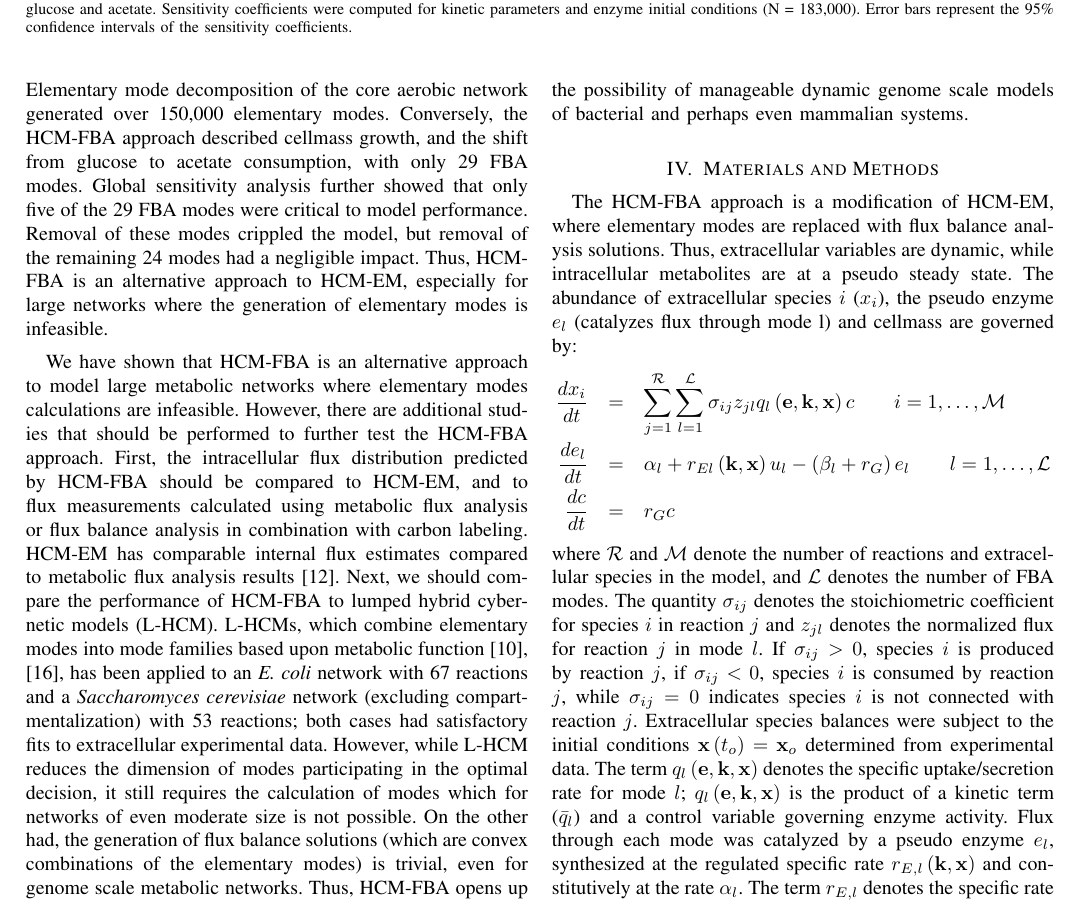
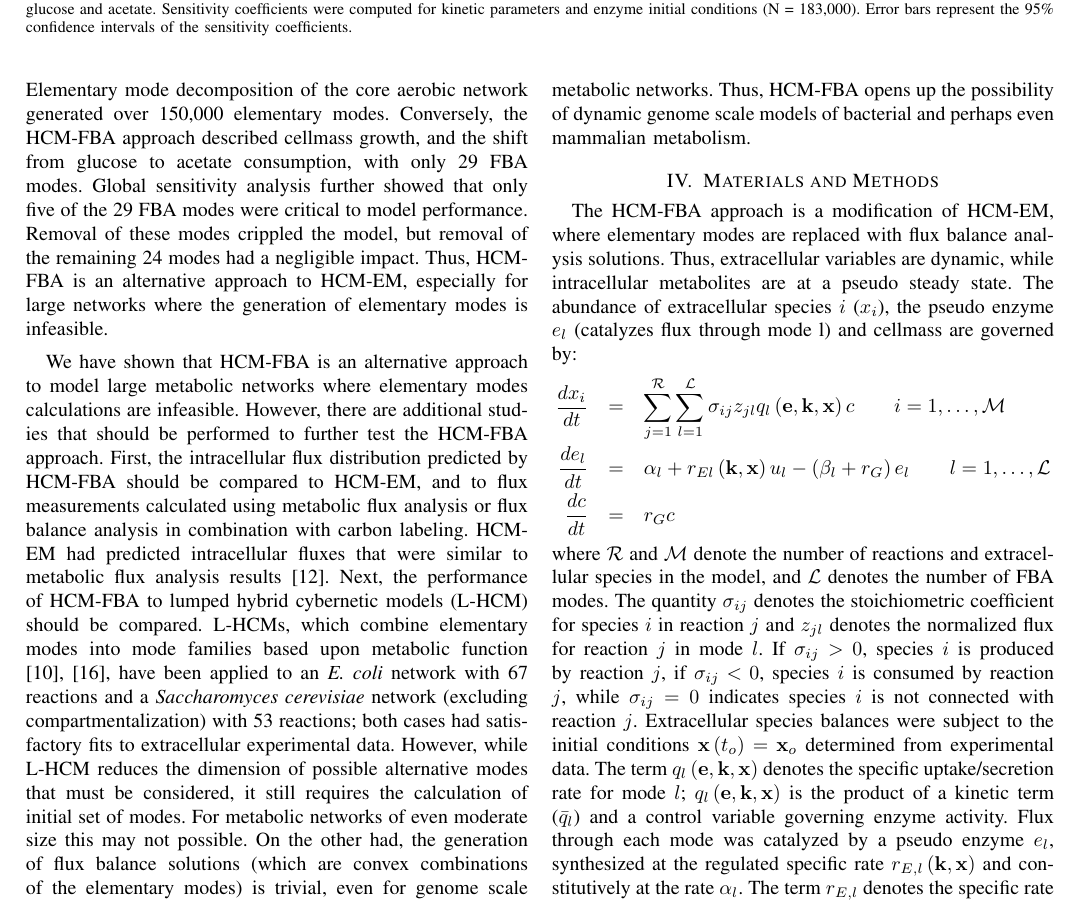
Before and after one commit to langerest/Hybrid_FBA_Cybernetic_Modes_Manuscript, a LaTeX paper (Paper_v1.tex): part of page 3 of 4, cut so that both start at the same text. Compiled offline with pdfLaTeX.

Commit message:
Final draft

```diff
--- a/Paper_v1.tex
+++ b/Paper_v1.tex
@@ -199,14 +199,15 @@ Thus, HCM-FBA is an alternative approach to HCM-EM, especially for large network
 We have shown that HCM-FBA is an alternative approach to model large metabolic networks where elementary modes calculations are infeasible.
 However, there are additional studies that should be performed to further test the HCM-FBA approach.
 First, the intracellular flux distribution predicted by HCM-FBA should be compared to HCM-EM, and to flux measurements calculated using metabolic flux analysis or flux balance analysis in combination with carbon labeling.
-HCM-EM has comparable internal flux estimates compared to metabolic flux analysis results \cite{2008_kim_varner_ramkrishna_BiotechProg}.
-Next, we should compare the performance of HCM-FBA to lumped hybrid cybernetic models (L-HCM).
+HCM-EM had predicted intracellular fluxes that were similar to metabolic flux analysis results \cite{2008_kim_varner_ramkrishna_BiotechProg}.
+Next, the performance of HCM-FBA to lumped hybrid cybernetic models (L-HCM) should be compared.
 L-HCMs, which combine elementary modes into mode families based upon metabolic function \cite{2010_song,Song:2011aa},
-has been applied to an \textit{E. coli} network with 67 reactions and a \textit{Saccharomyces cerevisiae} network (excluding compartmentalization) with 53 reactions;
+have been applied to an \textit{E. coli} network with 67 reactions and a \textit{Saccharomyces cerevisiae} network (excluding compartmentalization) with 53 reactions;
 both cases had satisfactory fits to extracellular experimental data.
-However, while L-HCM reduces the dimension of modes participating in the optimal decision, it still requires the calculation of modes which for networks of even moderate size is not possible.
+However, while L-HCM reduces the dimension of possible alternative modes that must be considered, it still requires the calculation of initial set of modes.
+For metabolic networks of even moderate size this may not possible.
 On the other had, the generation of flux balance solutions (which are convex combinations of the elementary modes) is trivial, even for genome scale metabolic networks.
-Thus, HCM-FBA opens up the possibility of manageable dynamic genome scale models of bacterial and perhaps even mammalian systems.
+Thus, HCM-FBA opens up the possibility of dynamic genome scale models of bacterial and perhaps even mammalian metabolism.
 
 %Hybrid cybernetic models are formulated to split the uptake flux among different pathways (defined as modes) to satisfy some chosen metabolic objective (i.e. maximum growth or substrate uptake).
 %The overall flux through each mode is determined by a kinetic uptake rate that acts as a weight for the utilization of that mode.
```
Also changed, not shown: Paper_v1.pdf, Paper_v1.tex (2 more changed lines), 1 other file.
